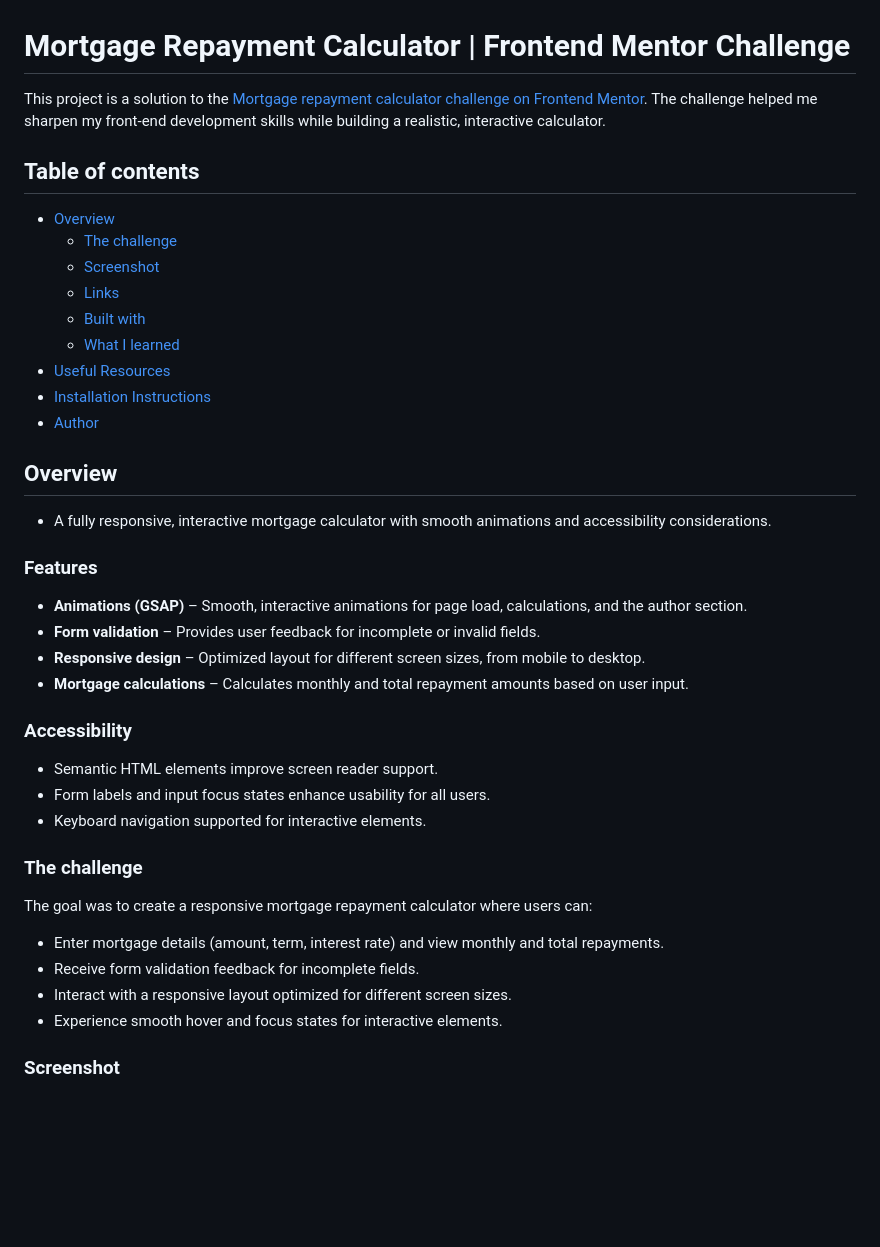
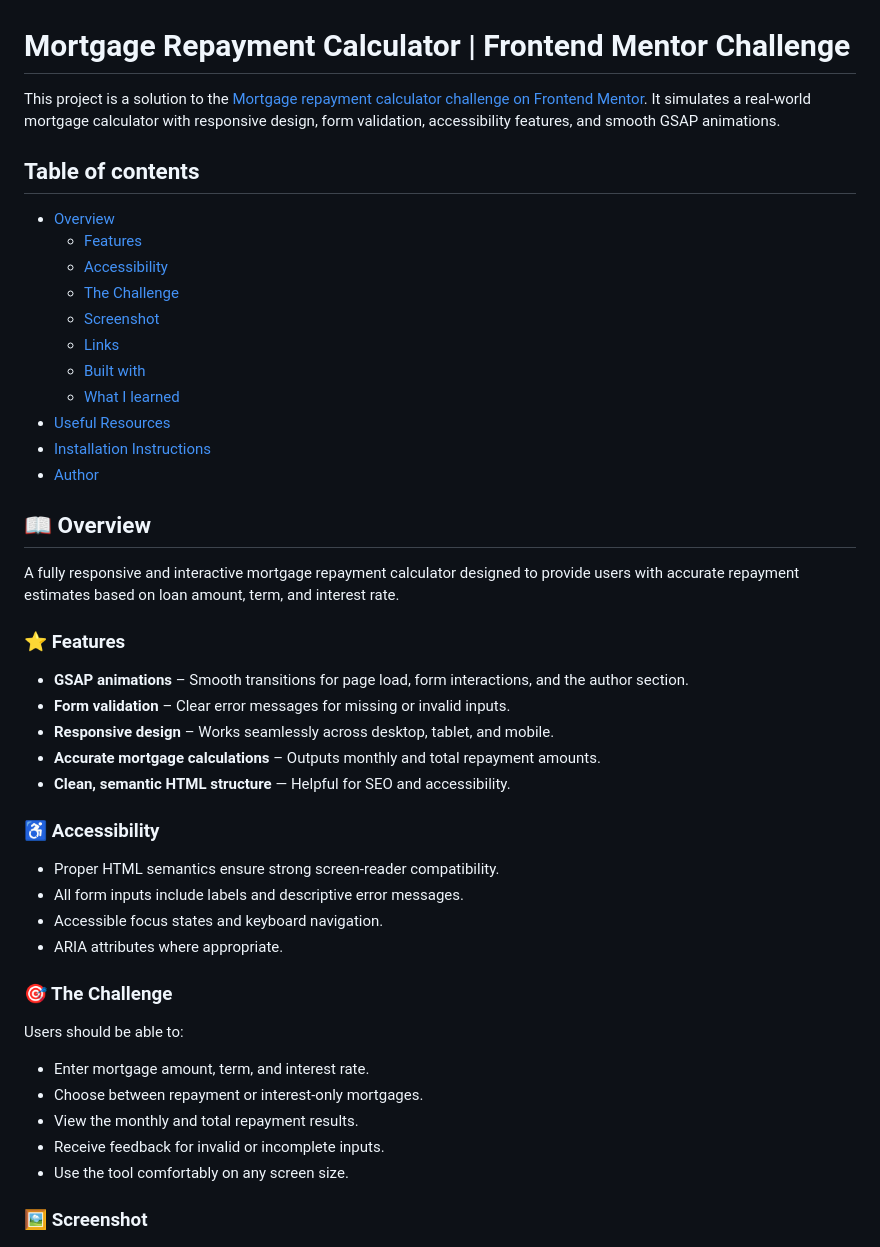
Before and after one commit to Zdravko93/mortgage-calculator-app, a Markdown page: README.md, the part around the change printed below. Rendered like a GitHub page; blank space fills up the shorter version.

Commit message:
docs: polish README.md text and add Useful Resources section and emojis for each section; Update Table of Contents

```diff
--- a/README.md
+++ b/README.md
@@ -1,11 +1,13 @@
 # Mortgage Repayment Calculator | Frontend Mentor Challenge
 
-This project is a solution to the [Mortgage repayment calculator challenge on Frontend Mentor](https://www.frontendmentor.io/challenges/mortgage-repayment-calculator-Galx1LXK73). The challenge helped me sharpen my front-end development skills while building a realistic, interactive calculator.
+This project is a solution to the [Mortgage repayment calculator challenge on Frontend Mentor](https://www.frontendmentor.io/challenges/mortgage-repayment-calculator-Galx1LXK73). It simulates a real-world mortgage calculator with responsive design, form validation, accessibility features, and smooth GSAP animations.
 
 ## Table of contents
 
 - [Overview](#overview)
-  - [The challenge](#the-challenge)
+  - [Features](#features)
+  - [Accessibility](#accessibility)
+  - [The Challenge](#the-challenge)
   - [Screenshot](#screenshot)
   - [Links](#links)
   - [Built with](#built-with)
@@ -14,33 +16,36 @@ This project is a solution to the [Mortgage repayment calculator challenge on Fr
 - [Installation Instructions](#installation-instructions)
 - [Author](#author)
 
-## Overview
+## 📖 Overview
 
-- A fully responsive, interactive mortgage calculator with smooth animations and accessibility considerations.
+A fully responsive and interactive mortgage repayment calculator designed to provide users with accurate repayment estimates based on loan amount, term, and interest rate.
 
-### Features
+### ⭐ Features
 
-- **Animations (GSAP)** – Smooth, interactive animations for page load, calculations, and the author section.
-- **Form validation** – Provides user feedback for incomplete or invalid fields.
-- **Responsive design** – Optimized layout for different screen sizes, from mobile to desktop.
-- **Mortgage calculations** – Calculates monthly and total repayment amounts based on user input.
+- **GSAP animations** – Smooth transitions for page load, form interactions, and the author section.
+- **Form validation** – Clear error messages for missing or invalid inputs.
+- **Responsive design** – Works seamlessly across desktop, tablet, and mobile.
+- **Accurate mortgage calculations** – Outputs monthly and total repayment amounts.
+- **Clean, semantic HTML structure** — Helpful for SEO and accessibility.
 
-### Accessibility
+### ♿ Accessibility
 
-- Semantic HTML elements improve screen reader support.
-- Form labels and input focus states enhance usability for all users.
-- Keyboard navigation supported for interactive elements.
+- Proper HTML semantics ensure strong screen-reader compatibility.
+- All form inputs include labels and descriptive error messages.
+- Accessible focus states and keyboard navigation.
+- ARIA attributes where appropriate.
 
-### The challenge
+### 🎯 The Challenge
 
-The goal was to create a responsive mortgage repayment calculator where users can:
+Users should be able to:
 
-- Enter mortgage details (amount, term, interest rate) and view monthly and total repayments.
-- Receive form validation feedback for incomplete fields.
-- Interact with a responsive layout optimized for different screen sizes.
-- Experience smooth hover and focus states for interactive elements.
+- Enter mortgage amount, term, and interest rate.
+- Choose between repayment or interest-only mortgages.
+- View the monthly and total repayment results.
+- Receive feedback for invalid or incomplete inputs.
+- Use the tool comfortably on any screen size.
 
-### Screenshot
+### 🖼️ Screenshot
 
 ![Mortgage-repayment-calculator](./frontendmentor_mortgage-repayment-calculator.jpg)
 
```
Also changed, not shown: other parts of README.md (+23 -13 lines).
